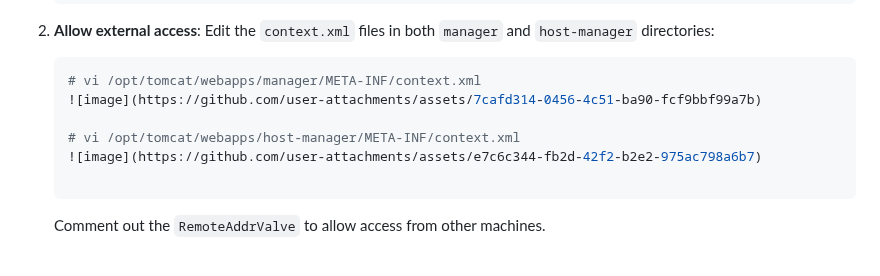
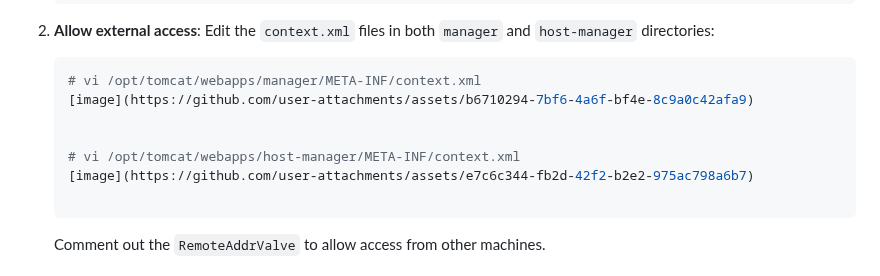
Before and after one commit to arifislam007/DevOps_LAB, a Markdown page: 17.LAB-Tomcat/readme.md, the part around the change. GitHub-like rendering.

````diff
--- a/17.LAB-Tomcat/readme.md
+++ b/17.LAB-Tomcat/readme.md
@@ -96,10 +96,11 @@ We are using a minimal installed Rocky Linux 9 virtual machine with the followin
    Edit the `context.xml` files in both `manager` and `host-manager` directories:
    ```bash
    # vi /opt/tomcat/webapps/manager/META-INF/context.xml
-   ![image](https://github.com/user-attachments/assets/7cafd314-0456-4c51-ba90-fcf9bbf99a7b)
+   [image](https://github.com/user-attachments/assets/b6710294-7bf6-4a6f-bf4e-8c9a0c42afa9)
+
 
    # vi /opt/tomcat/webapps/host-manager/META-INF/context.xml
-   ![image](https://github.com/user-attachments/assets/e7c6c344-fb2d-42f2-b2e2-975ac798a6b7)
+   [image](https://github.com/user-attachments/assets/e7c6c344-fb2d-42f2-b2e2-975ac798a6b7)
 
    ```
    Comment out the `RemoteAddrValve` to allow access from other machines.
````
